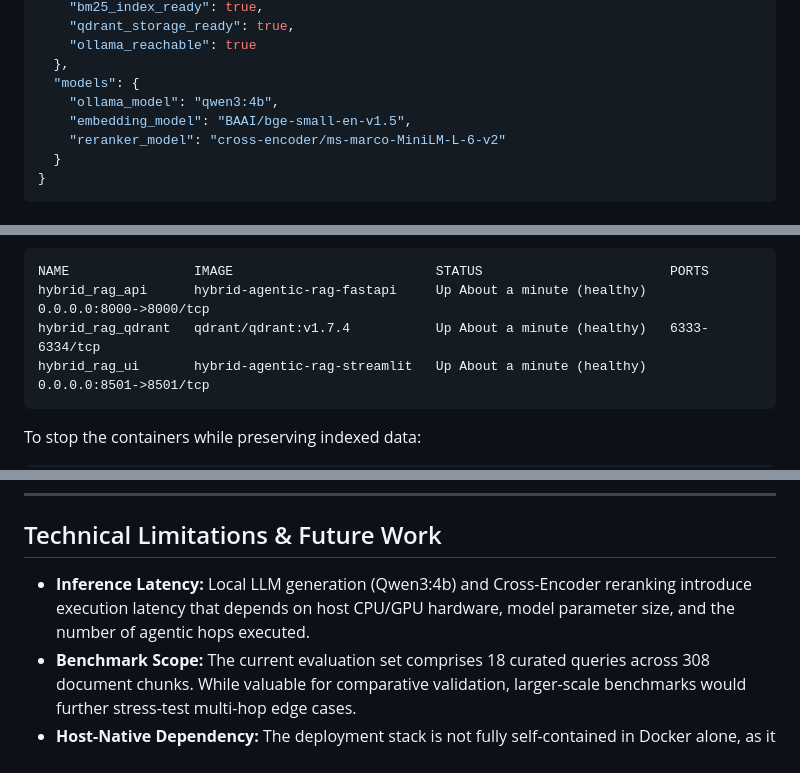
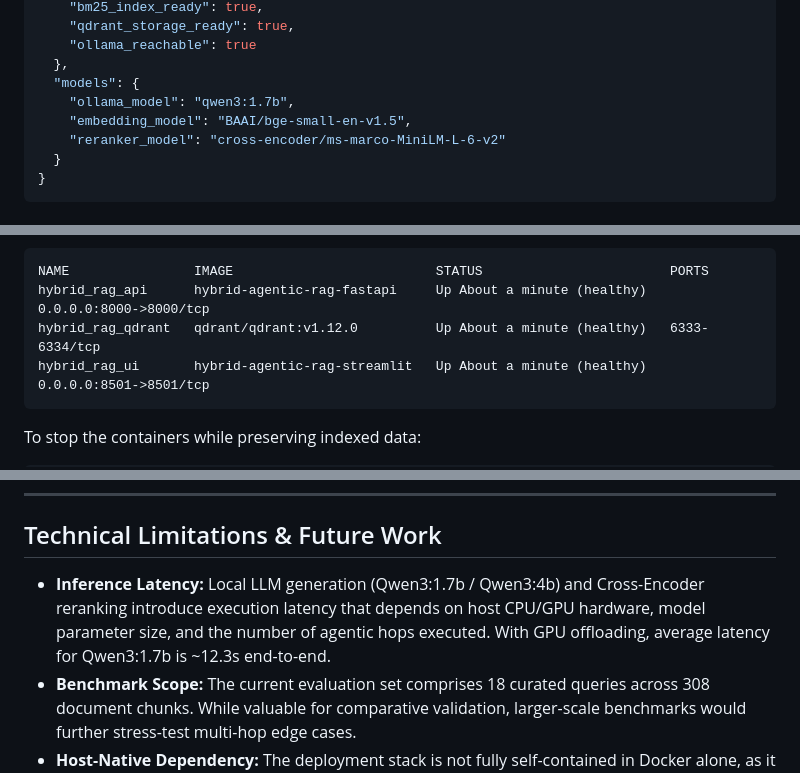
Before and after one commit to sujayghosh13/hybrid-agentic-rag, a Markdown page: README.md, 3 parts joined by grey strips. GitHub-like rendering.

````diff
--- a/README.md
+++ b/README.md
@@ -248,7 +268,7 @@ Returns service liveness, model configurations, and component readiness indicato
     "ollama_reachable": true
   },
   "models": {
-    "ollama_model": "qwen3:4b",
+    "ollama_model": "qwen3:1.7b",
     "embedding_model": "BAAI/bge-small-en-v1.5",
     "reranker_model": "cross-encoder/ms-marco-MiniLM-L-6-v2"
   }
@@ -440,7 +460,7 @@ Expected output:
 ```
 NAME                IMAGE                          STATUS                        PORTS
 hybrid_rag_api      hybrid-agentic-rag-fastapi     Up About a minute (healthy)   0.0.0.0:8000->8000/tcp
-hybrid_rag_qdrant   qdrant/qdrant:v1.7.4           Up About a minute (healthy)   6333-6334/tcp
+hybrid_rag_qdrant   qdrant/qdrant:v1.12.0          Up About a minute (healthy)   6333-6334/tcp
 hybrid_rag_ui       hybrid-agentic-rag-streamlit   Up About a minute (healthy)   0.0.0.0:8501->8501/tcp
 ```
 
@@ -521,7 +543,7 @@ pytest --cov=src tests/
 
 ## Technical Limitations & Future Work
 
-- **Inference Latency:** Local LLM generation (Qwen3:4b) and Cross-Encoder reranking introduce execution latency that depends on host CPU/GPU hardware, model parameter size, and the number of agentic hops executed.
+- **Inference Latency:** Local LLM generation (Qwen3:1.7b / Qwen3:4b) and Cross-Encoder reranking introduce execution latency that depends on host CPU/GPU hardware, model parameter size, and the number of agentic hops executed. With GPU offloading, average latency for Qwen3:1.7b is ~12.3s end-to-end.
 - **Benchmark Scope:** The current evaluation set comprises 18 curated queries across 308 document chunks. While valuable for comparative validation, larger-scale benchmarks would further stress-test multi-hop edge cases.
 - **Host-Native Dependency:** The deployment stack is not fully self-contained in Docker alone, as it expects a running Ollama daemon on the host.
 - **Language Scope:** The pre-trained embedding and reranker models (`bge-small-en-v1.5` and `ms-marco-MiniLM-L-6-v2`) are optimized for English; multilingual documentation would require multilingual alternatives.
````
Also changed, not shown: other parts of README.md (+30 -8 lines).
